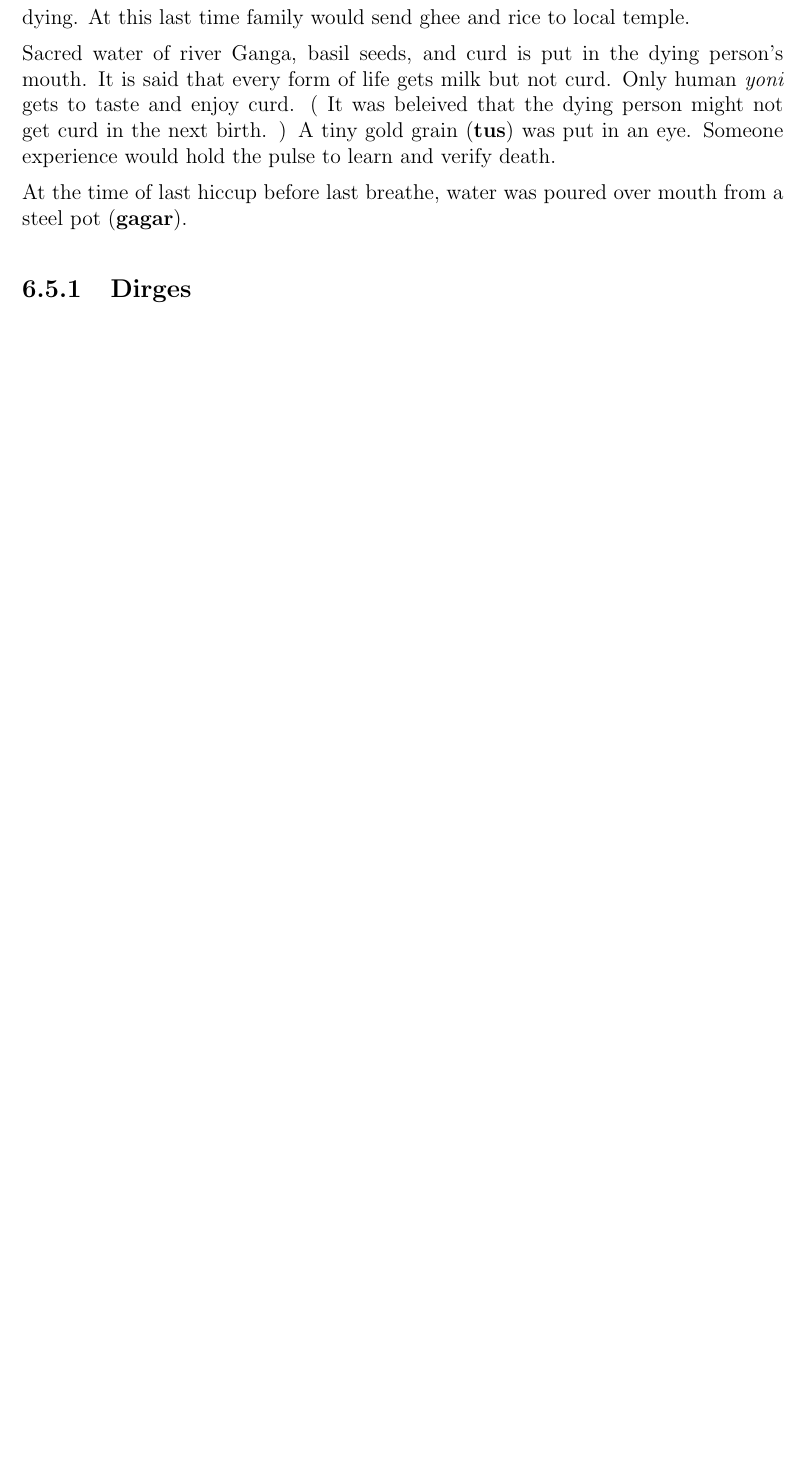
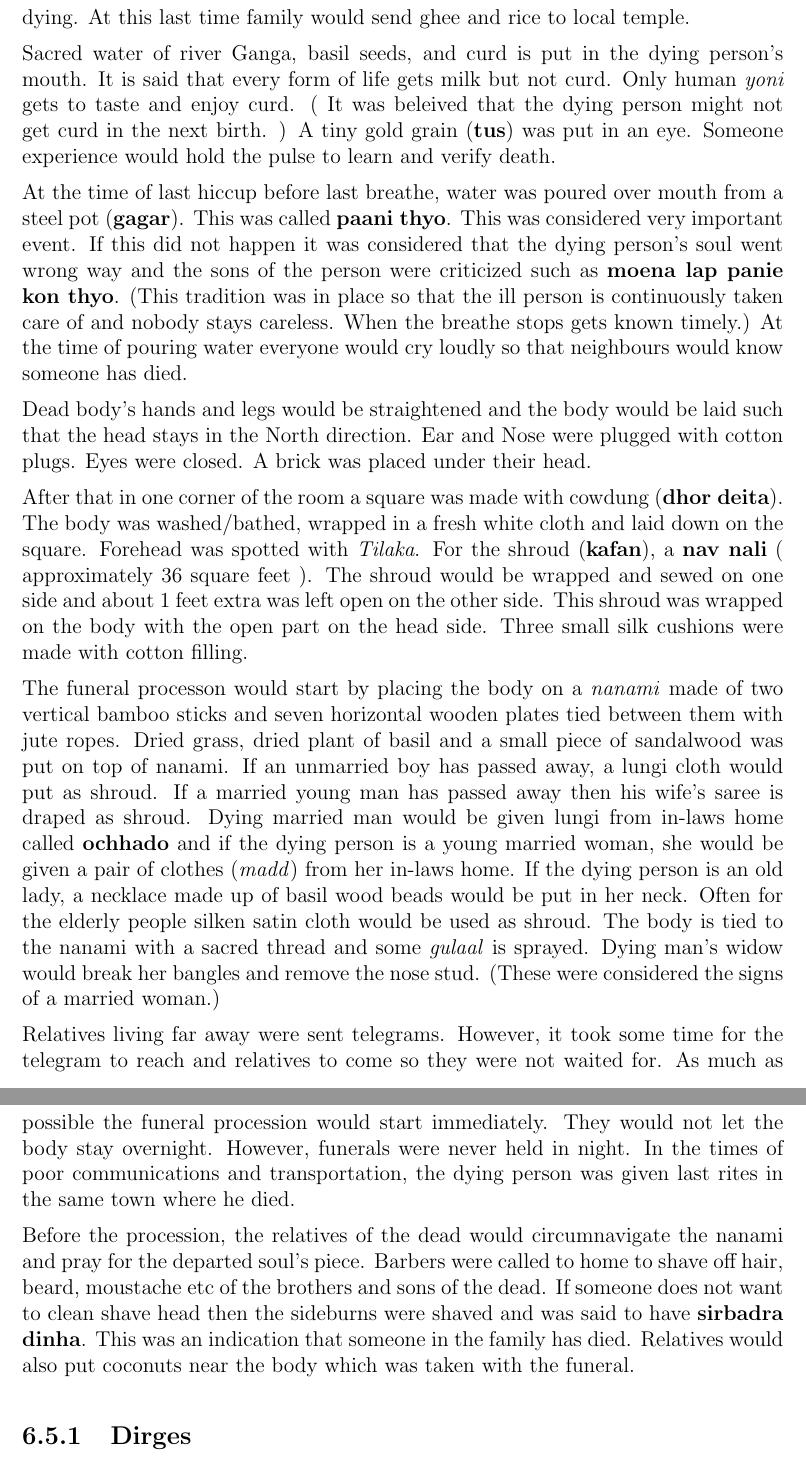
Before and after one commit to ketancmaheshwari/dhati-book, a LaTeX thesis (main.tex, which reads chap06.tex): part of page 75 of 75 before the commit and two parts of pages 75 and 76 of 76 after it, the two joined at a grey line, cut so that both start at the same text, the shorter picture padded with empty space. Compiled offline with pdfLaTeX.

Commit message:
more on dead

```diff
--- a/chap06.tex
+++ b/chap06.tex
@@ -741,6 +741,55 @@ was put in an eye. Someone experience would hold the pulse to learn and verify
 death.
 
 At the time of last hiccup before last breathe, water was poured over mouth
-from a steel pot (\textbf{gagar}).
+from a steel pot (\textbf{gagar}). This was called \textbf{paani thyo}. This
+was considered very important event. If  this did not happen it was considered
+that the dying person's soul went wrong way and the sons of the person were
+criticized such as \textbf{moena lap panie kon thyo}. (This tradition was in
+place so that the ill person is continuously taken care of and nobody stays
+careless. When the breathe stops gets known timely.) At the time of pouring
+water everyone would cry loudly so that neighbours would know someone has died.
+
+Dead body's hands and legs would be straightened and the body would be laid
+such that the head stays in the North direction. Ear and Nose were plugged with
+cotton plugs. Eyes were closed. A brick was placed under their head.
+
+After that in one corner of the room a square was made with cowdung
+(\textbf{dhor deita}). The body was washed/bathed, wrapped in a fresh white
+cloth and laid down on the square. Forehead was spotted with \textit{Tilaka}.
+For the shroud (\textbf{kafan}), a \textbf{nav nali} ( approximately 36 square
+feet ). The shroud would be wrapped and sewed on one side and about 1 feet
+extra was left open on the other side. This shroud was wrapped on the body with
+the open part on the head side. Three small silk cushions were made with cotton
+filling.
+
+The funeral processon would start by placing the body on a \textit{nanami} made
+of two vertical bamboo sticks and seven horizontal wooden plates tied between
+them with jute ropes. Dried grass, dried plant of basil and a small piece of
+sandalwood was put on top of nanami. If an unmarried boy has passed away, a
+lungi cloth would put as shroud. If a married young man has passed away then
+his wife's saree is draped as shroud. Dying married man would be given lungi
+from in-laws home called \textbf{ochhado} and if the dying person is a young
+married woman, she would be given a pair of clothes (\textit{madd}) from her
+in-laws home. If the dying person is an old lady, a necklace made up of basil
+wood beads would be put in her neck. Often for the elderly people silken satin
+cloth would be used as shroud. The body is tied to the nanami with a sacred
+thread and some \textit{gulaal} is sprayed. Dying man's widow would break her
+bangles and remove the nose stud. (These were considered the signs of a married
+woman.)
+
+Relatives living far away were sent telegrams. However, it took some time for
+the telegram to reach and relatives to come so they were not waited for. As
+much as possible the funeral procession would start immediately. They would not
+let the body stay overnight. However, funerals were never held in night. In the
+times of poor communications and transportation, the dying person was given
+last rites in the same town where he died.
+
+Before the procession, the relatives of the dead would circumnavigate the
+nanami and pray for the departed soul's piece. Barbers were called to home to
+shave off hair, beard, moustache etc of the brothers and sons of the dead. If
+someone does not want to clean shave head then the sideburns were shaved and
+was said to have \textbf{sirbadra dinha}. This was an indication that someone
+in the family has died. Relatives would also put coconuts near the body which
+was taken with the funeral.
 
 \subsection{Dirges}
```
Also changed, not shown: 2 other files.
